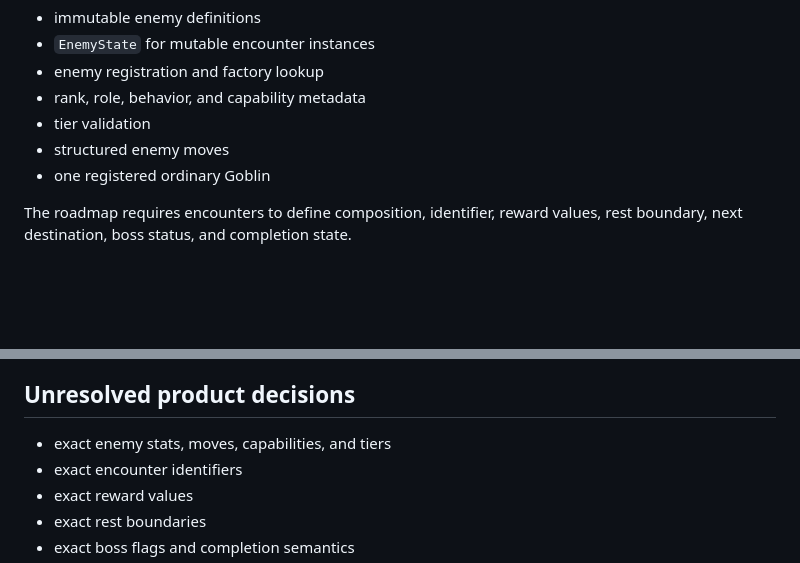
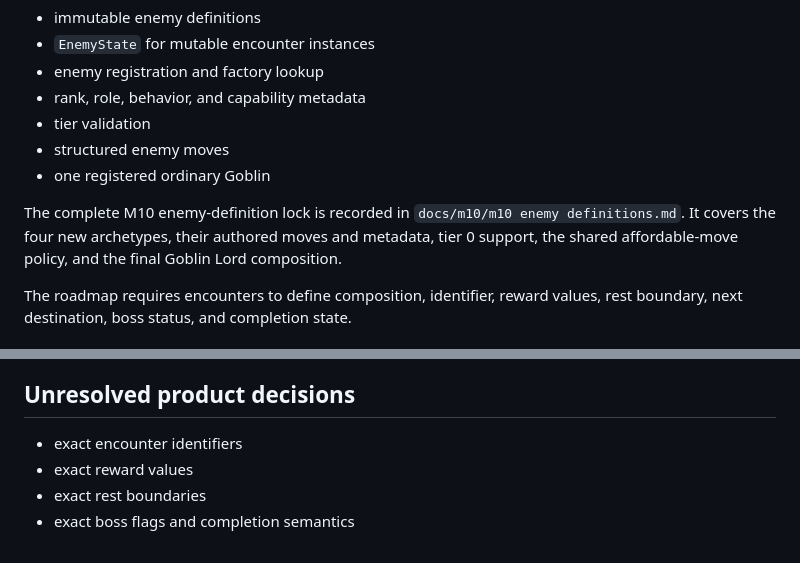
Before and after one commit to MrCodeGameandAnime/Dungeon-Drifters, a Markdown page: docs/m10/m10 milestones.md, 2 parts joined by grey strips. Drawn GitHub-style; blank space fills up the shorter version.

Commit message:
Document M10 enemy definitions

```diff
--- a/docs/m10/m10 milestones.md
+++ b/docs/m10/m10 milestones.md
@@ -94,6 +94,11 @@ Current implementation already provides:
 - structured enemy moves
 - one registered ordinary Goblin
 
+The complete M10 enemy-definition lock is recorded in
+`docs/m10/m10 enemy definitions.md`. It covers the four new archetypes,
+their authored moves and metadata, tier 0 support, the shared affordable-move
+policy, and the final Goblin Lord composition.
+
 The roadmap requires encounters to define composition, identifier, reward values, rest boundary, next destination, boss status, and completion state.
 
 ## Required player-visible behavior
@@ -133,7 +138,6 @@ The ordinary Goblin retains its current production balance unless a separate app
 
 ## Unresolved product decisions
 
-- exact enemy stats, moves, capabilities, and tiers
 - exact encounter identifiers
 - exact reward values
 - exact rest boundaries
```
Also changed, not shown: docs/m10/m10 enemy definitions.md (added, +181 -0 lines).
